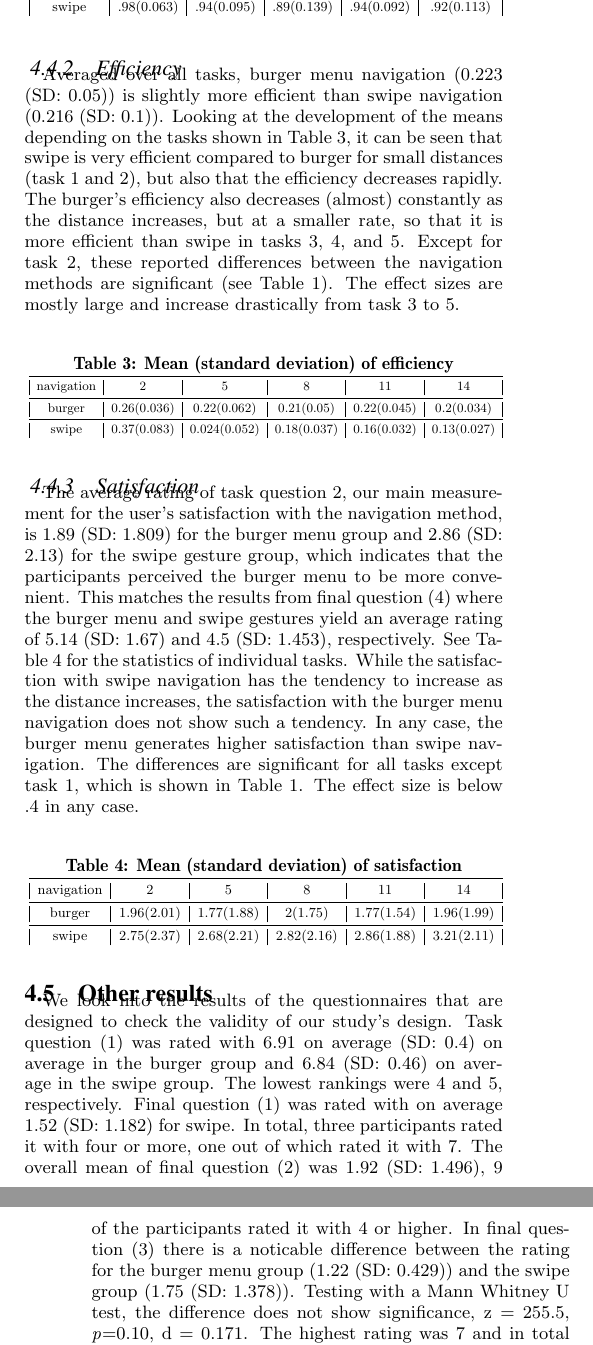
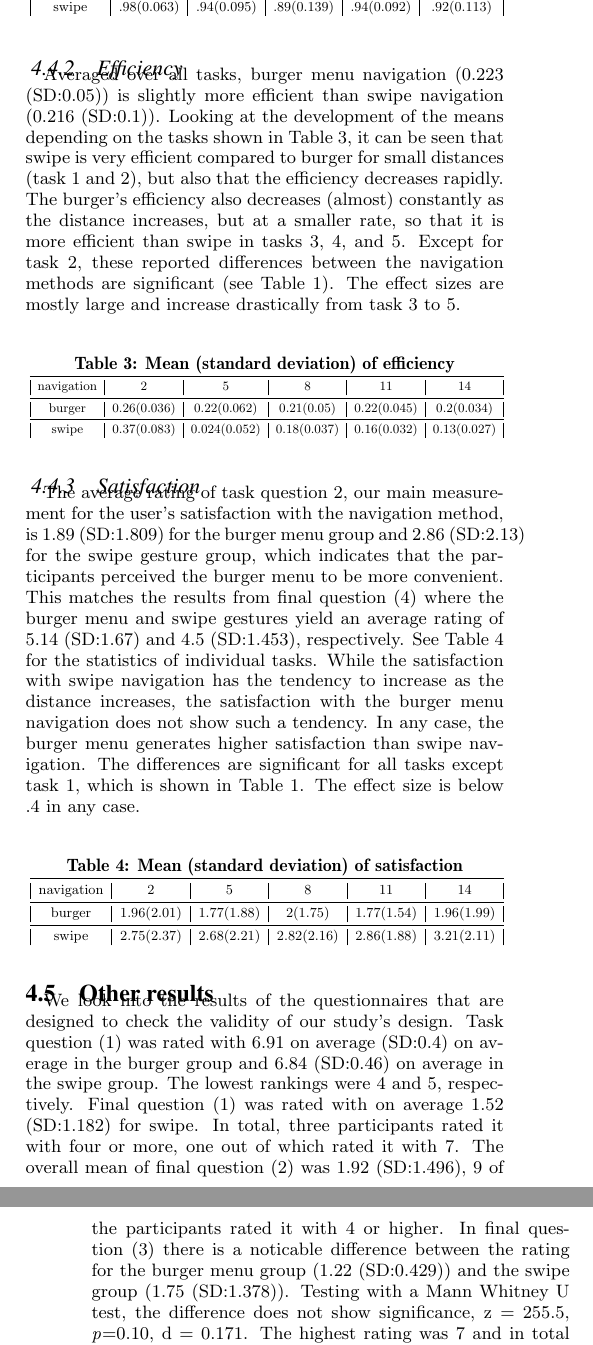
Before and after one commit to blub123muh/hci, a LaTeX paper (documentation/Paper/hci-paper.tex): two parts of the columns of pages 5 and 6 of 8, joined at a grey line, cut so that both start at the same text. Compiled offline with pdfLaTeX.

Commit message:
minor aestetics

```diff
--- a/documentation/Paper/hci-paper.tex
+++ b/documentation/Paper/hci-paper.tex
@@ -451,10 +451,10 @@ navigation & 2 & 5 & 8 & 11 & 14  \\
 \end{tabular}}
 \end{table}
 \subsubsection{Efficiency}
-Averaged over all tasks, burger menu navigation (0.223 (SD: 0.05)) is slightly more efficient than swipe navigation (0.216 (SD: 0.1)). Looking at the
-development of the means depending on the tasks shown in Table \ref{fig:descriptive-efficiency}, it can be seen that swipe is very efficient compared to burger for small distances (task 1 and 2),
+Averaged over all tasks, burger menu navigation (0.223 (SD:\@0.05)) is slightly more efficient than swipe navigation (0.216 (SD:\@0.1)). Looking at the
+development of the means depending on the tasks shown in Table~\ref{fig:descriptive-efficiency}, it can be seen that swipe is very efficient compared to burger for small distances (task 1 and 2),
 but also that the efficiency decreases rapidly. The burger's efficiency also decreases (almost) constantly as the distance increases, but at a smaller rate, so that it is more efficient than swipe
-in tasks 3, 4, and 5. Except for task 2, these reported differences between the navigation methods are significant (see Table \ref{fig:burger-vs-swipe}). The effect sizes are mostly large and
+in tasks 3, 4, and 5. Except for task 2, these reported differences between the navigation methods are significant (see Table~\ref{fig:burger-vs-swipe}). The effect sizes are mostly large and
 increase drastically from task 3 to 5.
 \begin{table}[!h]
 \centering
@@ -469,12 +469,12 @@ navigation & 2 & 5 & 8 & 11 & 14  \\
 \end{tabular}}
 \end{table}
 \subsubsection{Satisfaction}
-The average rating of task question 2, our main measurement for the user's satisfaction with the navigation method, is 1.89 (SD: 1.809) for the burger menu group and 2.86 (SD: 2.13)
+The average rating of task question 2, our main measurement for the user's satisfaction with the navigation method, is 1.89 (SD:\@1.809) for the burger menu group and 2.86 (SD:\@2.13)
 for the swipe gesture group, which indicates that the participants perceived the burger menu to be more convenient. This matches the results from final question (4)
-where the burger menu and swipe gestures yield an average rating of 5.14  (SD: 1.67) and 4.5 (SD: 1.453), respectively.
-See Table \ref{fig:descriptive-satisfaction} for the statistics of individual tasks. While the satisfaction with swipe navigation has the tendency to increase as the distance increases,
+where the burger menu and swipe gestures yield an average rating of 5.14  (SD:\@1.67) and 4.5 (SD:\@1.453), respectively.
+See Table~\ref{fig:descriptive-satisfaction} for the statistics of individual tasks. While the satisfaction with swipe navigation has the tendency to increase as the distance increases,
 the satisfaction with the burger menu navigation does not show such a tendency. In any case, the burger menu generates higher satisfaction than swipe navigation. The differences are
-significant for all tasks except task 1, which is shown in Table \ref{fig:burger-vs-swipe}. The effect size is below .4 in any case.
+significant for all tasks except task 1, which is shown in Table~\ref{fig:burger-vs-swipe}. The effect size is below .4 in any case.
 \begin{table}[!h]
 \centering
 \caption{Mean (standard deviation) of satisfaction}
@@ -491,12 +491,12 @@ navigation & 2 & 5 & 8 & 11 & 14  \\
 \subsection{Other results}
 We look into
 the results of the questionnaires that are designed to check the validity of our study's design. Task question (1) was rated with
-6.91 on average (SD: 0.4) on average in the burger group and 6.84 (SD: 0.46) on average in the swipe group. The lowest rankings were
+6.91 on average (SD:\@0.4) on average in the burger group and 6.84 (SD:\@0.46) on average in the swipe group. The lowest rankings were
 4 and 5, respectively.
-Final question (1) was rated with on average 1.52 (SD: 1.182) for swipe. In total, three participants rated
-it with four or more, one out of which rated it with 7. The overall mean of final question (2) was 1.92 (SD: 1.496), 9 of the participants rated it
-with 4 or higher. In final question (3) there is a noticable difference between the rating for the burger menu group (1.22 (SD: 0.429)) and the swipe group
-(1.75 (SD: 1.378)). Testing with a Mann Whitney U test, the difference does not show significance, z = 255.5, \emph{p}=0.10, d = 0.171. The highest rating was 7
+Final question (1) was rated with on average 1.52 (SD:\@1.182) for swipe. In total, three participants rated
+it with four or more, one out of which rated it with 7. The overall mean of final question (2) was 1.92 (SD:\@1.496), 9 of the participants rated it
+with 4 or higher. In final question (3) there is a noticable difference between the rating for the burger menu group (1.22 (SD:\@0.429)) and the swipe group
+(1.75 (SD:\@1.378)). Testing with a Mann Whitney U test, the difference does not show significance, z = 255.5, \emph{p}=0.10, d = 0.171. The highest rating was 7
 and in total three participants rated with 4 or higher.
 \section{Discussion}
 \subsection{Main findings}
```
Also changed, not shown: documentation/Paper/hci-paper.tex (57 more changed lines).
